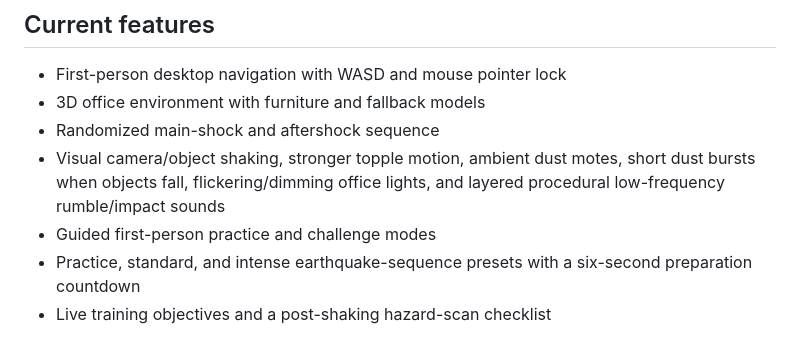
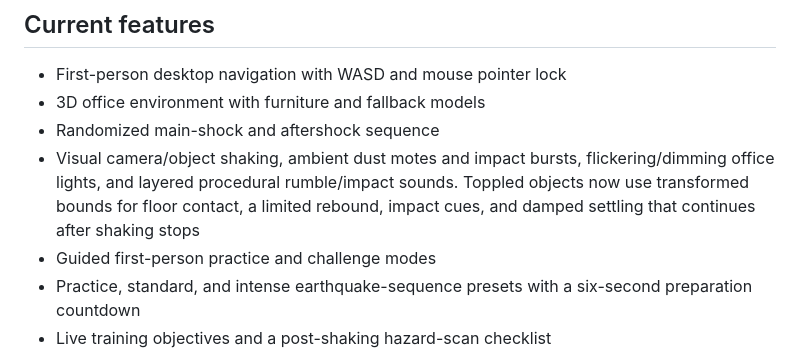
Before and after one commit to AdityaB411/Earthquake_Awareness_Simulator, a Markdown page: README.md, the part around the change. Rendered like a GitHub page.

Commit message:
Document improved object impact and settling

```diff
--- a/README.md
+++ b/README.md
@@ -9,7 +9,7 @@ A laptop-friendly, browser-based 3D earthquake-preparedness training prototype a
 - First-person desktop navigation with WASD and mouse pointer lock
 - 3D office environment with furniture and fallback models
 - Randomized main-shock and aftershock sequence
-- Visual camera/object shaking, stronger topple motion, ambient dust motes, short dust bursts when objects fall, flickering/dimming office lights, and layered procedural low-frequency rumble/impact sounds
+- Visual camera/object shaking, ambient dust motes and impact bursts, flickering/dimming office lights, and layered procedural rumble/impact sounds. Toppled objects now use transformed bounds for floor contact, a limited rebound, impact cues, and damped settling that continues after shaking stops
 - Guided first-person practice and challenge modes
 - Practice, standard, and intense earthquake-sequence presets with a six-second preparation countdown
 - Live training objectives and a post-shaking hazard-scan checklist
```
